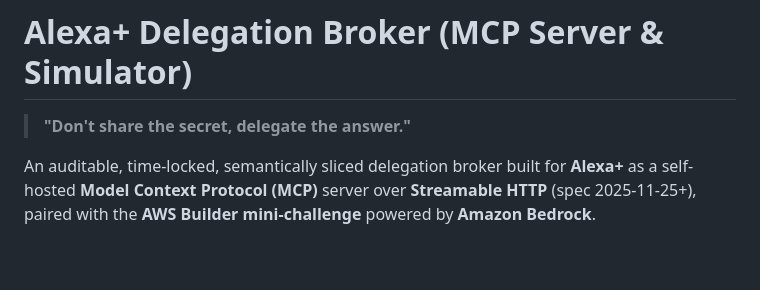
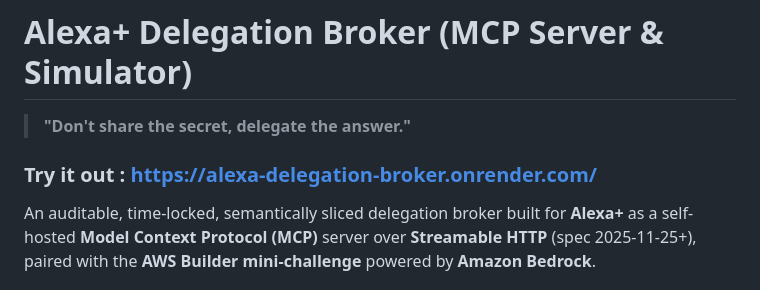
Before and after one commit to ProthamD/ADH, a Markdown page: README.md, the part around the change. GitHub-like rendering; blank space fills up the shorter version.

Commit message:
Add demo link to README
Added a link to the live demo of the Alexa+ Delegation Broker.

```diff
--- a/README.md
+++ b/README.md
@@ -1,6 +1,9 @@
 # Alexa+ Delegation Broker (MCP Server & Simulator)
 
 > **"Don't share the secret, delegate the answer."**
+
+### Try it out : https://alexa-delegation-broker.onrender.com/
+
 
 An auditable, time-locked, semantically sliced delegation broker built for **Alexa+** as a self-hosted **Model Context Protocol (MCP)** server over **Streamable HTTP** (spec 2025-11-25+), paired with the **AWS Builder mini-challenge** powered by **Amazon Bedrock**.
 
```
